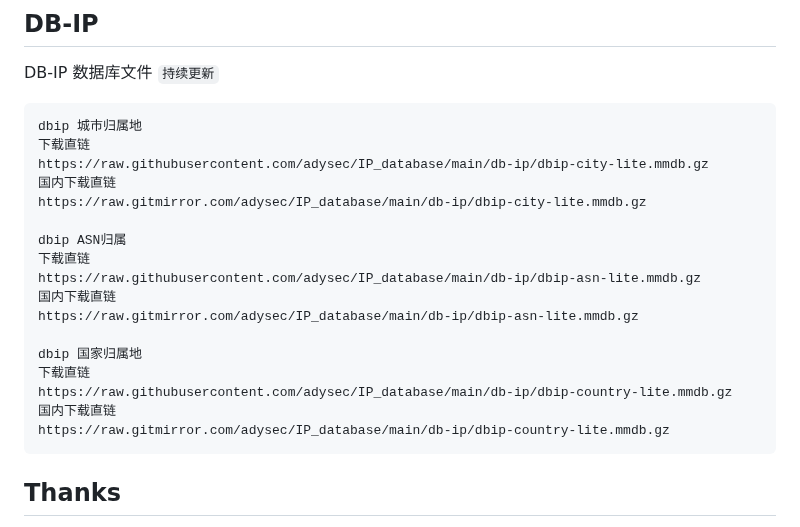
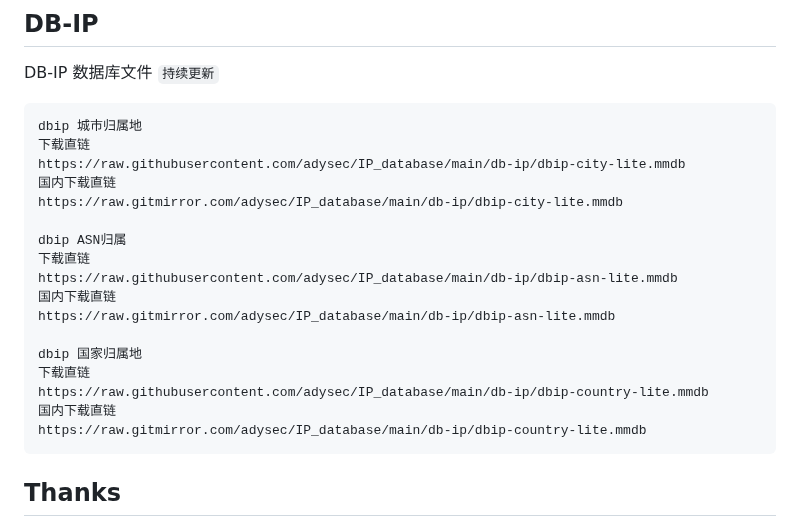
Before and after one commit to adysec/IP_database, a Markdown page: README.md, the part around the change. Rendered like a GitHub page.

````diff
--- a/README.md
+++ b/README.md
@@ -70,21 +70,21 @@ DB-IP 数据库文件
 ```
 dbip 城市归属地
 下载直链
-https://raw.githubusercontent.com/adysec/IP_database/main/db-ip/dbip-city-lite.mmdb.gz
+https://raw.githubusercontent.com/adysec/IP_database/main/db-ip/dbip-city-lite.mmdb
 国内下载直链
-https://raw.gitmirror.com/adysec/IP_database/main/db-ip/dbip-city-lite.mmdb.gz
+https://raw.gitmirror.com/adysec/IP_database/main/db-ip/dbip-city-lite.mmdb
 
 dbip ASN归属
 下载直链
-https://raw.githubusercontent.com/adysec/IP_database/main/db-ip/dbip-asn-lite.mmdb.gz
+https://raw.githubusercontent.com/adysec/IP_database/main/db-ip/dbip-asn-lite.mmdb
 国内下载直链
-https://raw.gitmirror.com/adysec/IP_database/main/db-ip/dbip-asn-lite.mmdb.gz
+https://raw.gitmirror.com/adysec/IP_database/main/db-ip/dbip-asn-lite.mmdb
 
 dbip 国家归属地
 下载直链
-https://raw.githubusercontent.com/adysec/IP_database/main/db-ip/dbip-country-lite.mmdb.gz
+https://raw.githubusercontent.com/adysec/IP_database/main/db-ip/dbip-country-lite.mmdb
 国内下载直链
-https://raw.gitmirror.com/adysec/IP_database/main/db-ip/dbip-country-lite.mmdb.gz
+https://raw.gitmirror.com/adysec/IP_database/main/db-ip/dbip-country-lite.mmdb
 ```
 ## Thanks
 `https://github.com/nmgliangwei/qqwry`删去了下载innoextract等工作流
````
